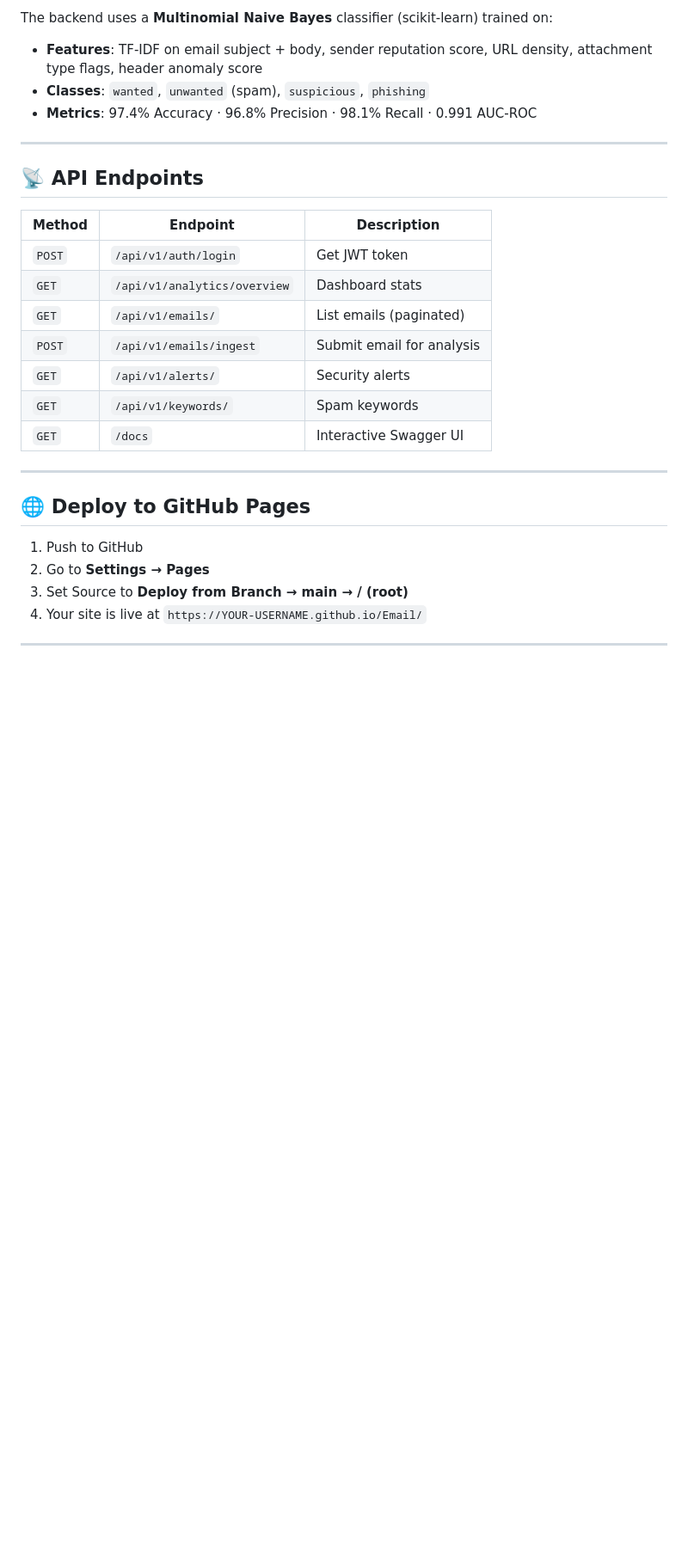
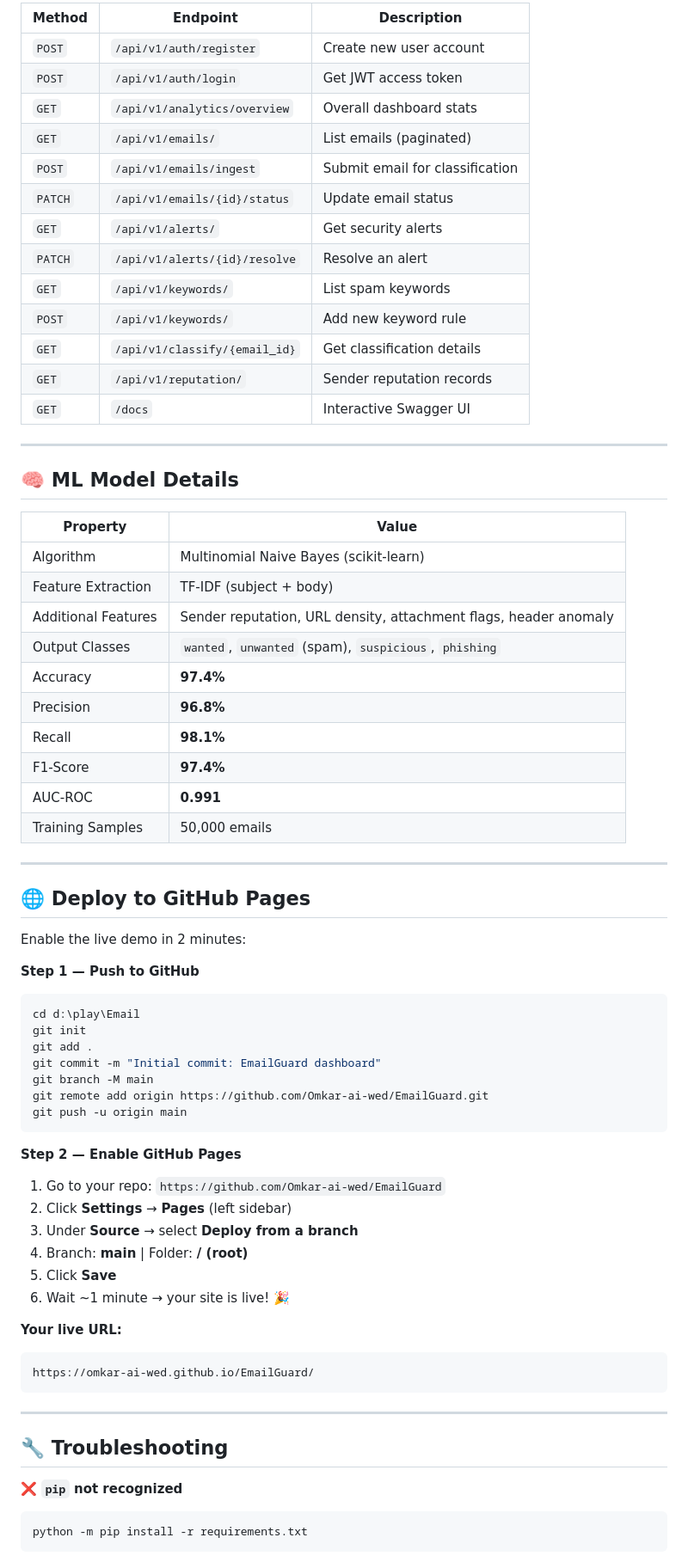
Before and after one commit to Omkar-ai-wed/EmailGuard, a Markdown page: README.md, the part around one of its changes. Shown at 86% size. Rendered like a GitHub page; blank space fills up the shorter version.

Commit message:
docs: add complete step-by-step server setup guide to README

````diff
--- a/README.md
+++ b/README.md
@@ -98,28 +178,73 @@ python run.py
 
-The backend uses a **Multinomial Naive Bayes** classifier (scikit-learn) trained on:
-- **Features**: TF-IDF on email subject + body, sender reputation score, URL density, attachment type flags, header anomaly score
-- **Classes**: `wanted`, `unwanted` (spam), `suspicious`, `phishing`
-- **Metrics**: 97.4% Accuracy · 96.8% Precision · 98.1% Recall · 0.991 AUC-ROC
+| Method | Endpoint | Description |
+|---|---|---|
+| `POST` | `/api/v1/auth/register` | Create new user account |
+| `POST` | `/api/v1/auth/login` | Get JWT access token |
+| `GET` | `/api/v1/analytics/overview` | Overall dashboard stats |
+| `GET` | `/api/v1/emails/` | List emails (paginated) |
+| `POST` | `/api/v1/emails/ingest` | Submit email for classification |
+| `PATCH` | `/api/v1/emails/{id}/status` | Update email status |
+| `GET` | `/api/v1/alerts/` | Get security alerts |
+| `PATCH` | `/api/v1/alerts/{id}/resolve` | Resolve an alert |
+| `GET` | `/api/v1/keywords/` | List spam keywords |
+| `POST` | `/api/v1/keywords/` | Add new keyword rule |
+| `GET` | `/api/v1/classify/{email_id}` | Get classification details |
+| `GET` | `/api/v1/reputation/` | Sender reputation records |
+| `GET` | `/docs` | Interactive Swagger UI |
 
 ---
 
-## 📡 API Endpoints
+## 🧠 ML Model Details
 
-| Method | Endpoint | Description |
-|---|---|---|
-| `POST` | `/api/v1/auth/login` | Get JWT token |
-| `GET` | `/api/v1/analytics/overview` | Dashboard stats |
-| `GET` | `/api/v1/emails/` | List emails (paginated) |
-| `POST` | `/api/v1/emails/ingest` | Submit email for analysis |
-| `GET` | `/api/v1/alerts/` | Security alerts |
-| `GET` | `/api/v1/keywords/` | Spam keywords |
-| `GET` | `/docs` | Interactive Swagger UI |
+| Property | Value |
+|---|---|
+| Algorithm | Multinomial Naive Bayes (scikit-learn) |
+| Feature Extraction | TF-IDF (subject + body) |
+| Additional Features | Sender reputation, URL density, attachment flags, header anomaly |
+| Output Classes | `wanted`, `unwanted` (spam), `suspicious`, `phishing` |
+| Accuracy | **97.4%** |
+| Precision | **96.8%** |
+| Recall | **98.1%** |
+| F1-Score | **97.4%** |
+| AUC-ROC | **0.991** |
+| Training Samples | 50,000 emails |
 
 ---
 
 ## 🌐 Deploy to GitHub Pages
 
-1. Push to GitHub
-2. Go to **Settings → Pages**
-3. Set Source to **Deploy from Branch → main → / (root)**
-4. Your site is live at `https://YOUR-USERNAME.github.io/Email/`
+Enable the live demo in 2 minutes:
+
+**Step 1 — Push to GitHub**
+```powershell
+cd d:\play\Email
+git init
+git add .
+git commit -m "Initial commit: EmailGuard dashboard"
+git branch -M main
+git remote add origin https://github.com/Omkar-ai-wed/EmailGuard.git
+git push -u origin main
+```
+
+**Step 2 — Enable GitHub Pages**
+1. Go to your repo: `https://github.com/Omkar-ai-wed/EmailGuard`
+2. Click **Settings** → **Pages** (left sidebar)
+3. Under **Source** → select **Deploy from a branch**
+4. Branch: **main** | Folder: **/ (root)**
+5. Click **Save**
+6. Wait ~1 minute → your site is live! 🎉
+
+**Your live URL:**
+```
+https://omkar-ai-wed.github.io/EmailGuard/
+```
+
+---
+
+## 🔧 Troubleshooting
+
+**❌ `pip` not recognized**
+```powershell
+python -m pip install -r requirements.txt
+```
+
````
Also changed, not shown: other parts of README.md (+159 -54 lines).
